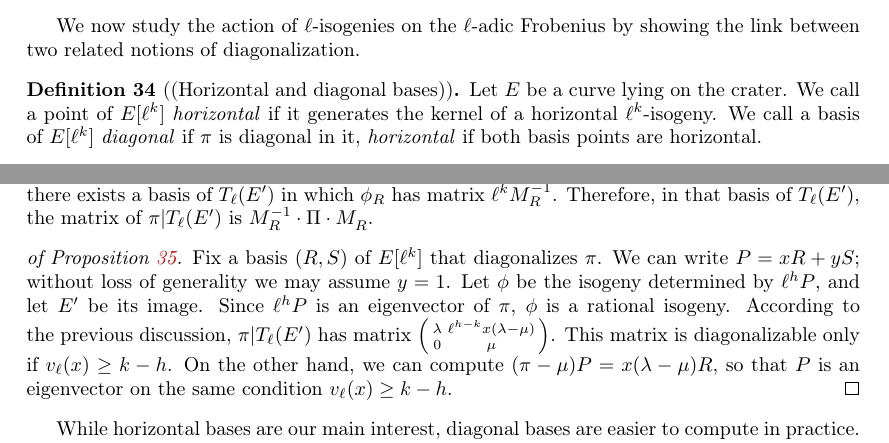
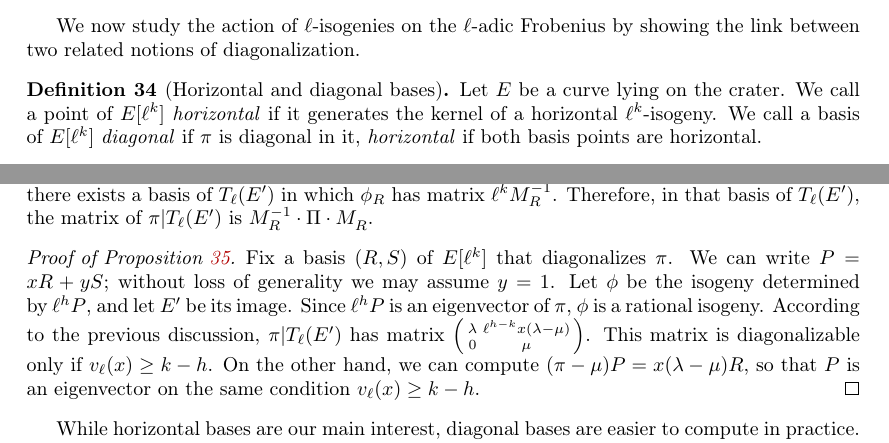
Before and after one commit to defeo/hdr, a LaTeX thesis (hdr.tex, which reads explicit_isogenies/explicit_isogenies.tex): two parts of page 64 of 177, joined at a grey line, cut so that both start at the same text. Compiled offline with pdfLaTeX.

Commit message:
Style fixes

```diff
--- a/explicit_isogenies/explicit_isogenies.tex
+++ b/explicit_isogenies/explicit_isogenies.tex
@@ -660,7 +660,7 @@ there exists a basis of~$T_ℓ(E')$
 in which $ϕ_R$ has matrix~$ℓ^k M_R^{-1}$.
 Therefore, in that basis of~$T_ℓ(E')$,
 the matrix of~$π|T_ℓ(E')$ is $M_R^{-1} · Π · M_R^{}$.
-\begin{proof}[of Proposition~\ref{expi:prop:diagonal-horizontal}]
+\begin{proof}[Proof of Proposition~\ref{expi:prop:diagonal-horizontal}]
 Fix a basis~$(R, S)$ of~$E[ℓ^k]$ that diagonalizes~$π$.
 We can write $P = x R + y S$;
 without loss of generality we may assume $y=1$.
```
Also changed, not shown: explicit_isogenies/explicit_isogenies.tex (2 more changed lines).
